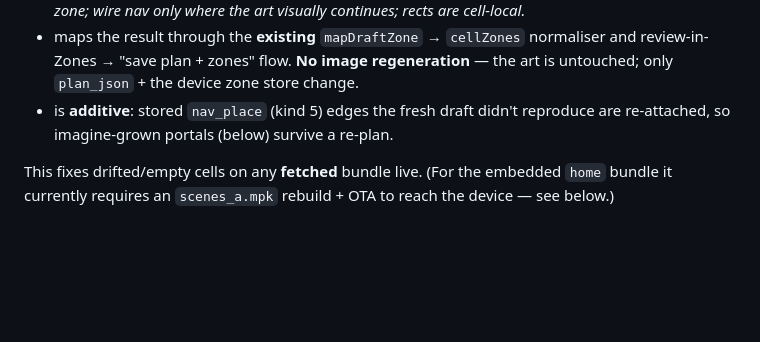
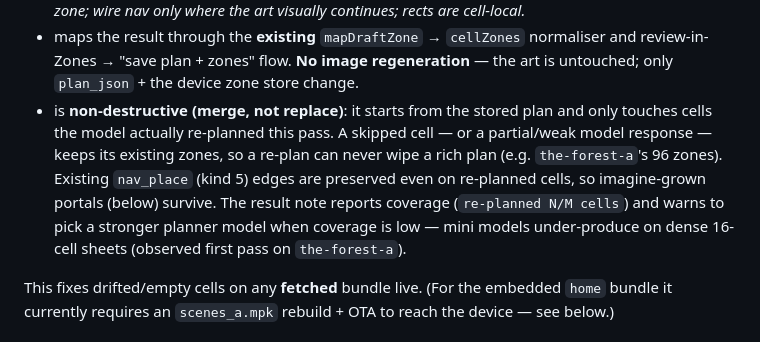
Before and after one commit to christopherdebeer/mochi-esp, a Markdown page: design/28-scene-replan-and-place-cells.md, the part around the change. Drawn GitHub-style; blank space fills up the shorter version.

Commit message:
design/28: vision re-plan is non-destructive (merge), not replace
Reflects the studio fix: re-plan from art now merges over the stored
plan — only cells the model actually re-planned are touched; skipped or
weakly-returned cells keep their existing zones, so a re-plan can never
wipe a rich plan (the-forest-a's 96 zones). Coverage is reported + a
low-coverage warning suggests a stronger planner model. (Studio change
deployed to c15r/mochi-device.)

https://claude.ai/code/session_01QANg8ev6x1YtwMSNwKb4zs

```diff
--- a/design/28-scene-replan-and-place-cells.md
+++ b/design/28-scene-replan-and-place-cells.md
@@ -43,9 +43,15 @@ button in the Plan panel (`c15r/mochi-device`, deployed). It:
   normaliser and review-in-Zones → "save plan + zones" flow. **No image
   regeneration** — the art is untouched; only `plan_json` + the device
   zone store change.
-- is **additive**: stored `nav_place` (kind 5) edges the fresh draft
-  didn't reproduce are re-attached, so imagine-grown portals (below)
-  survive a re-plan.
+- is **non-destructive (merge, not replace)**: it starts from the stored
+  plan and only touches cells the model actually re-planned this pass. A
+  skipped cell — or a partial/weak model response — keeps its existing
+  zones, so a re-plan can never wipe a rich plan (e.g. `the-forest-a`'s
+  96 zones). Existing `nav_place` (kind 5) edges are preserved even on
+  re-planned cells, so imagine-grown portals (below) survive. The result
+  note reports coverage (`re-planned N/M cells`) and warns to pick a
+  stronger planner model when coverage is low — mini models under-produce
+  on dense 16-cell sheets (observed first pass on `the-forest-a`).
 
 This fixes drifted/empty cells on any **fetched** bundle live. (For the
 embedded `home` bundle it currently requires an `scenes_a.mpk` rebuild +
```
